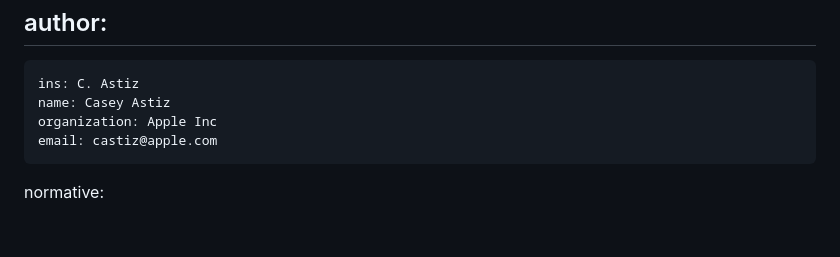
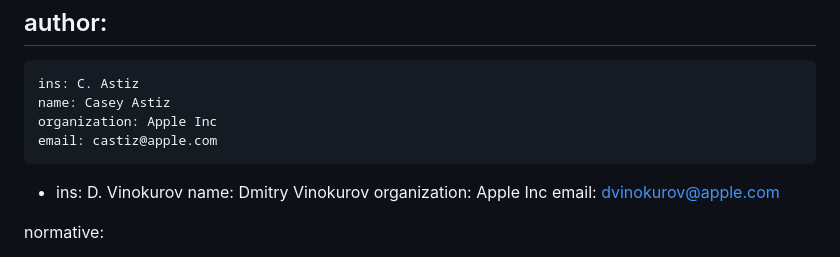
Before and after one commit to dimmyvi/tigress-general-requirements, a Markdown page: draft-tigress-signal-sample-implementation.md, the part around the change. GitHub-like rendering; blank space fills up the shorter version.

```diff
--- a/tigress-signal-sample-implementation.md
+++ b/draft-tigress-signal-sample-implementation.md
@@ -26,6 +26,11 @@ author:
     name: Casey Astiz
     organization: Apple Inc
     email: castiz@apple.com
+ -
+    ins: D. Vinokurov
+    name: Dmitry Vinokurov
+    organization: Apple Inc
+    email: dvinokurov@apple.com
 
 normative:
 
```
